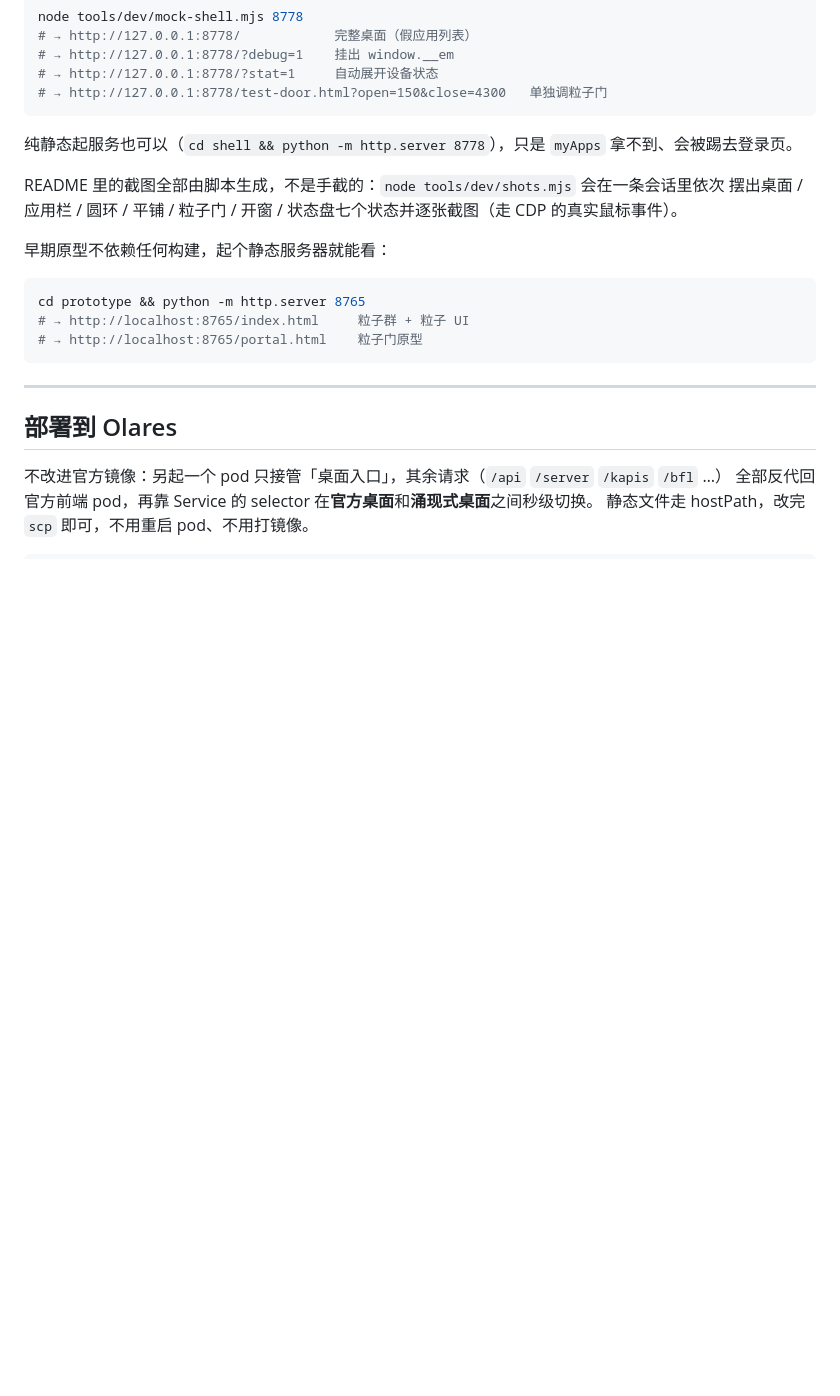
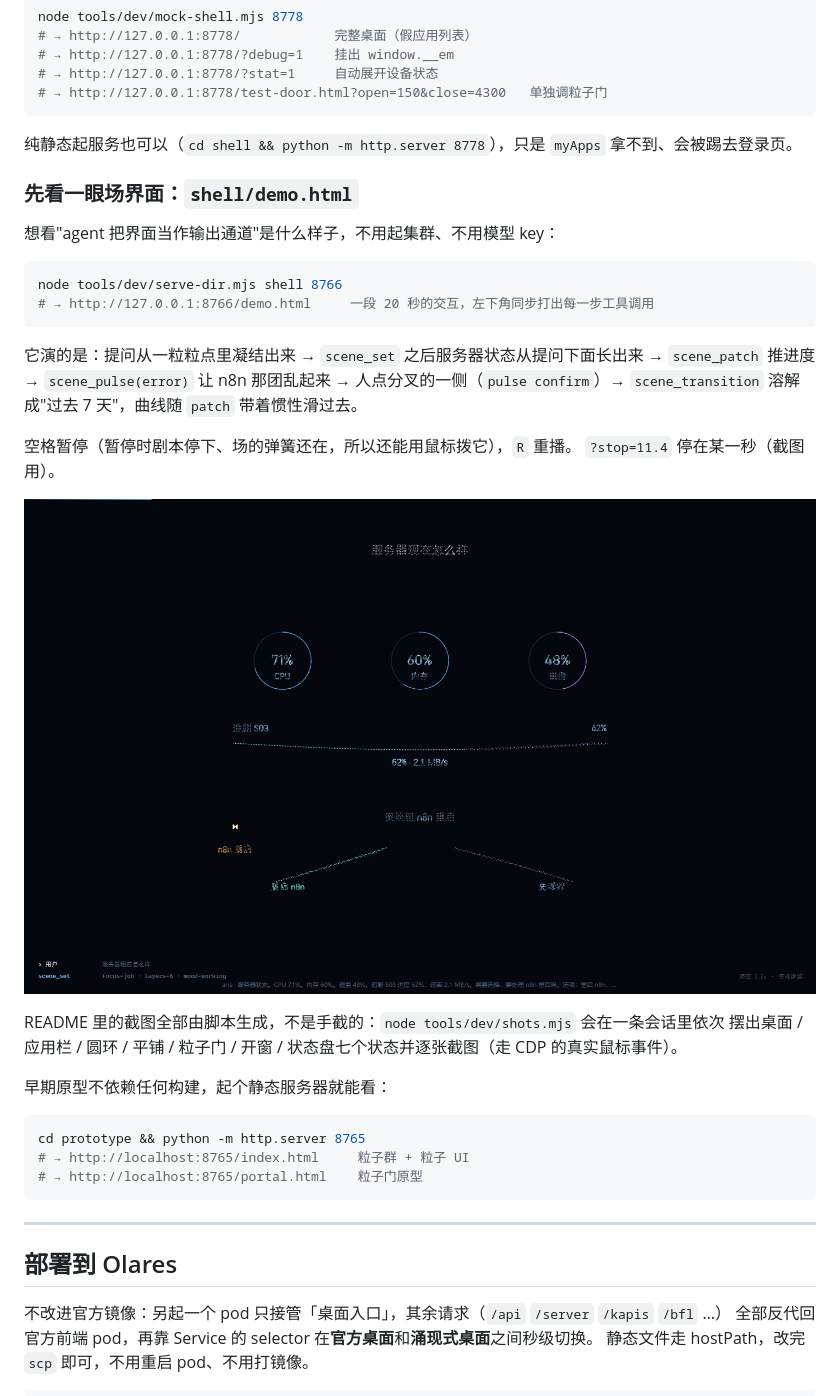
Before and after one commit to BBBigDan/emergent-desktop, a Markdown page: README.md, the part around the change. Drawn GitHub-style; pictures changed too: docs/images/demo-scene.png (added); blank space fills up the shorter version.

````diff
--- a/README.md
+++ b/README.md
@@ -232,6 +232,24 @@ node tools/dev/mock-shell.mjs 8778
 
 纯静态起服务也可以（`cd shell && python -m http.server 8778`），只是 `myApps` 拿不到、会被踢去登录页。
 
+### 先看一眼场界面：`shell/demo.html`
+
+想看"agent 把界面当作输出通道"是什么样子，不用起集群、不用模型 key：
+
+```bash
+node tools/dev/serve-dir.mjs shell 8766
+# → http://127.0.0.1:8766/demo.html     一段 20 秒的交互，左下角同步打出每一步工具调用
+```
+
+它演的是：提问从一粒粒点里凝结出来 → `scene_set` 之后服务器状态从提问下面长出来 →
+`scene_patch` 推进度 → `scene_pulse(error)` 让 n8n 那团乱起来 → 人点分叉的一侧（`pulse confirm`）→
+`scene_transition` 溶解成"过去 7 天"，曲线随 `patch` 带着惯性滑过去。
+
+空格暂停（暂停时剧本停下、场的弹簧还在，所以还能用鼠标拨它），`R` 重播。
+`?stop=11.4` 停在某一秒（截图用）。
+
+![demo](docs/images/demo-scene.png)
+
 README 里的截图全部由脚本生成，不是手截的：`node tools/dev/shots.mjs` 会在一条会话里依次
 摆出桌面 / 应用栏 / 圆环 / 平铺 / 粒子门 / 开窗 / 状态盘七个状态并逐张截图（走 CDP 的真实鼠标事件）。
 
````
Also changed, not shown: docs/场界面-设计与接口.md (+6 -1 lines), docs/images/demo-ask.png (added), docs/images/demo-fork.png (added), docs/images/demo-phase.png (added), docs/images/demo-trace.png (added), 3 other files.
